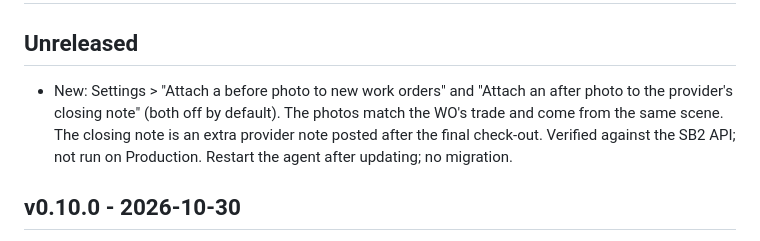
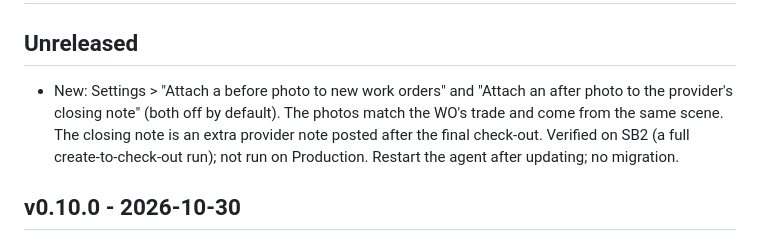
Before and after one commit to zwolf25/sc-activity-agent, a Markdown page: CHANGELOG.md, the part around the change. Drawn GitHub-style.

```diff
--- a/CHANGELOG.md
+++ b/CHANGELOG.md
@@ -2,7 +2,7 @@
 
 ## Unreleased
 
-- New: Settings > "Attach a before photo to new work orders" and "Attach an after photo to the provider's closing note" (both off by default). The photos match the WO's trade and come from the same scene. The closing note is an extra provider note posted after the final check-out. Verified against the SB2 API; not run on Production. Restart the agent after updating; no migration.
+- New: Settings > "Attach a before photo to new work orders" and "Attach an after photo to the provider's closing note" (both off by default). The photos match the WO's trade and come from the same scene. The closing note is an extra provider note posted after the final check-out. Verified on SB2 (a full create-to-check-out run); not run on Production. Restart the agent after updating; no migration.
 
 ## v0.10.0 - 2026-10-30
 
```
Also changed, not shown: docs/api-notes.md (+2 -0 lines).
